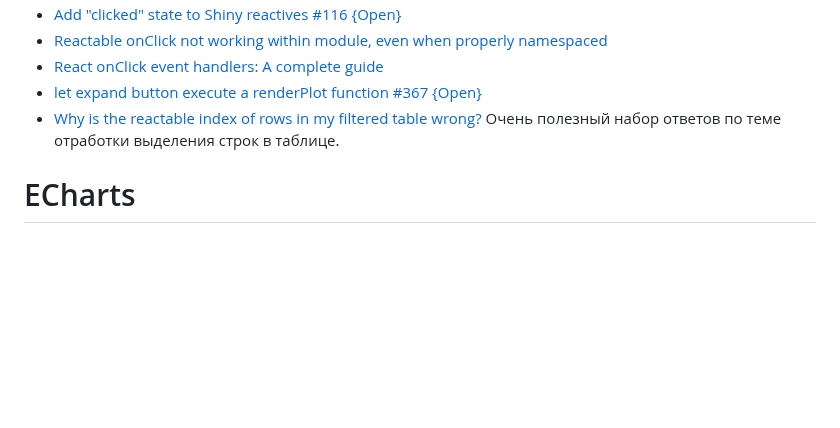
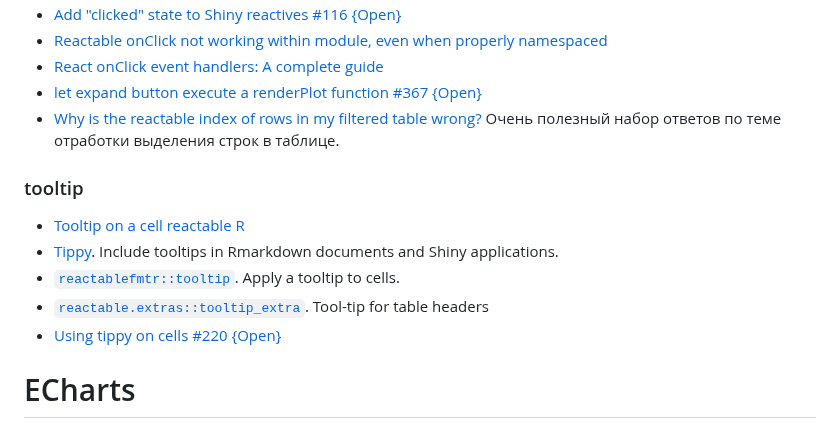
Before and after one commit to iMissile/Self.Writing, a Markdown page: Notes/DS_R_ggplot_ans_viz.md, the part around the change. Drawn GitHub-style; blank space fills up the shorter version.

Commit message:
[wip] новые ссылки с работы

```diff
--- a/Notes/DS_R_ggplot_ans_viz.md
+++ b/Notes/DS_R_ggplot_ans_viz.md
@@ -748,6 +748,13 @@ plot_action = colDef(
 - [let expand button execute a renderPlot function #367 {Open}](https://github.com/glin/reactable/issues/367)
 - [Why is the reactable index of rows in my filtered table wrong?](https://stackoverflow.com/questions/76862055/why-is-the-reactable-index-of-rows-in-my-filtered-table-wrong) Очень полезный набор ответов по теме отработки выделения строк в таблице.
 
+### tooltip
+- [Tooltip on a cell reactable R](https://stackoverflow.com/questions/62044595/tooltip-on-a-cell-reactable-r)
+- [Tippy](https://tippy.john-coene.com/). Include tooltips in Rmarkdown documents and Shiny applications.
+- [`reactablefmtr::tooltip`](https://kcuilla.github.io/reactablefmtr/reference/tooltip.html). Apply a tooltip to cells.
+- [`reactable.extras::tooltip_extra`](https://appsilon.github.io/reactable.extras/reference/tooltip_extra.html). Tool-tip for table headers
+- [Using tippy on cells #220 {Open}](https://github.com/glin/reactable/issues/220)
+
 # ECharts
 - [Форматирование меток осей](https://echarts.apache.org/en/option.html#xAxis.axisLabel.formatter)
 - [R echarts4r - format dates in axis](https://stackoverflow.com/questions/63838914/r-echarts4r-format-dates-in-axis)
```
Also changed, not shown: 1 other file.
